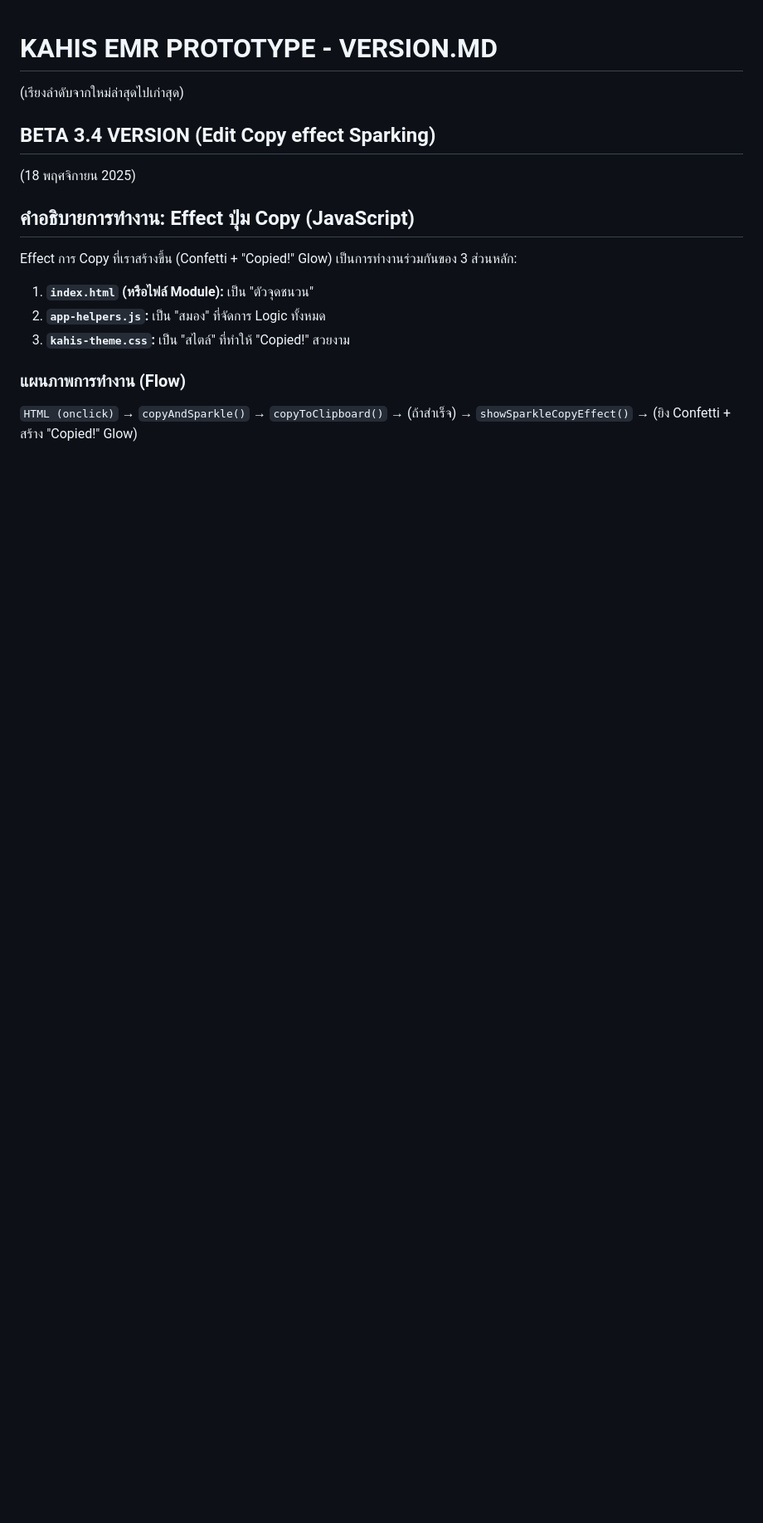
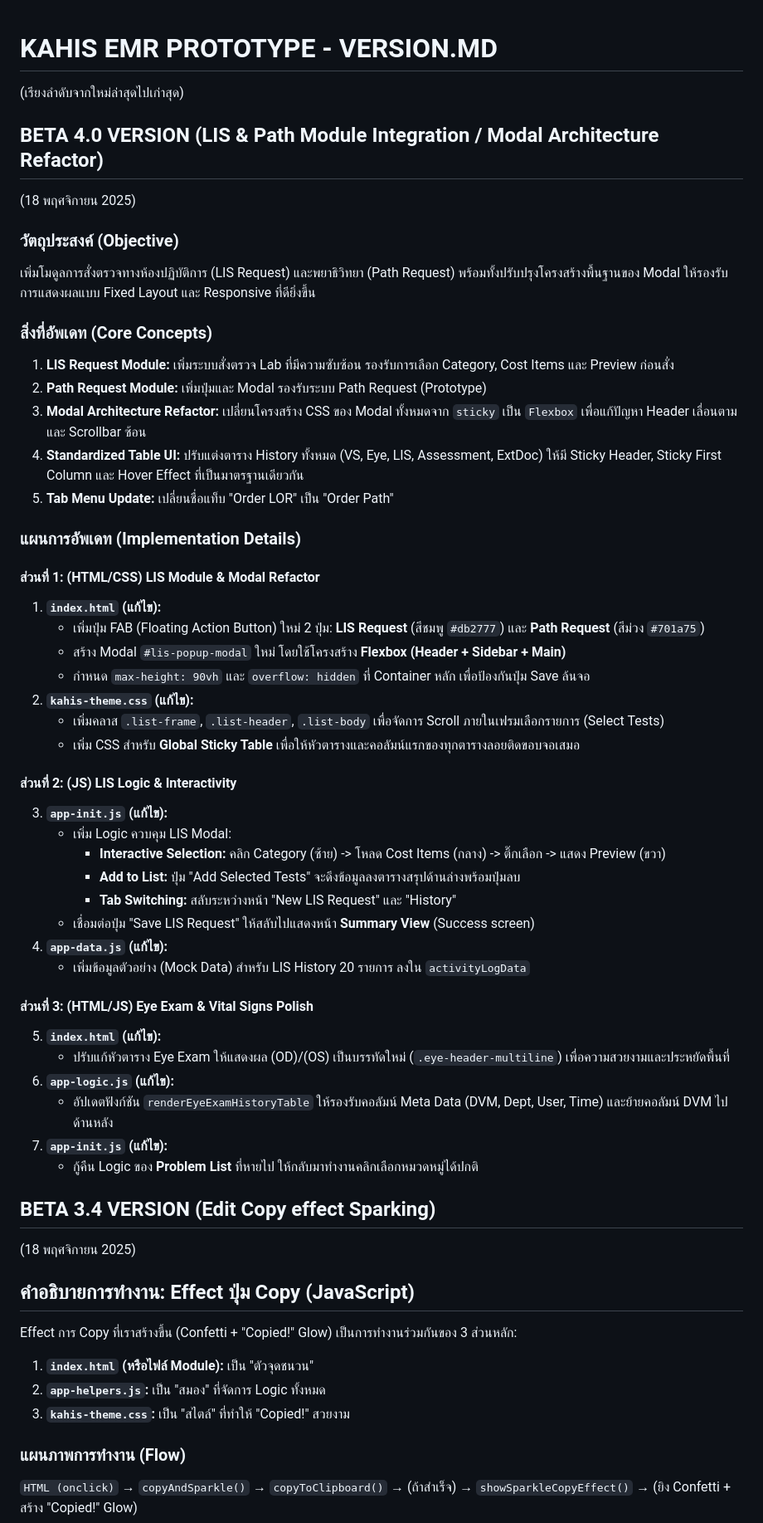
Before and after one commit to forregistertest-glitch/test-webvr, a Markdown page: version.md, the part around one of its changes. Shown at 83% size. Rendered like a GitHub page; blank space fills up the shorter version.

```diff
--- a/version.md
+++ b/version.md
@@ -1,5 +1,47 @@
 # KAHIS EMR PROTOTYPE - VERSION.MD
 (เรียงลำดับจากใหม่ล่าสุดไปเก่าสุด)
+
+## BETA 4.0 VERSION (LIS & Path Module Integration / Modal Architecture Refactor)
+(18 พฤศจิกายน 2025)
+
+### วัตถุประสงค์ (Objective)
+เพิ่มโมดูลการสั่งตรวจทางห้องปฏิบัติการ (LIS Request) และพยาธิวิทยา (Path Request) พร้อมทั้งปรับปรุงโครงสร้างพื้นฐานของ Modal ให้รองรับการแสดงผลแบบ Fixed Layout และ Responsive ที่ดียิ่งขึ้น
+
+### สิ่งที่อัพเดท (Core Concepts)
+1.  **LIS Request Module:** เพิ่มระบบสั่งตรวจ Lab ที่มีความซับซ้อน รองรับการเลือก Category, Cost Items และ Preview ก่อนสั่ง
+2.  **Path Request Module:** เพิ่มปุ่มและ Modal รองรับระบบ Path Request (Prototype)
+3.  **Modal Architecture Refactor:** เปลี่ยนโครงสร้าง CSS ของ Modal ทั้งหมดจาก `sticky` เป็น `Flexbox` เพื่อแก้ปัญหา Header เลื่อนตาม และ Scrollbar ซ้อน
+4.  **Standardized Table UI:** ปรับแต่งตาราง History ทั้งหมด (VS, Eye, LIS, Assessment, ExtDoc) ให้มี Sticky Header, Sticky First Column และ Hover Effect ที่เป็นมาตรฐานเดียวกัน
+5.  **Tab Menu Update:** เปลี่ยนชื่อแท็บ "Order LOR" เป็น "Order Path"
+
+### แผนการอัพเดท (Implementation Details)
+
+#### ส่วนที่ 1: (HTML/CSS) LIS Module & Modal Refactor
+1.  **`index.html` (แก้ไข):**
+    * เพิ่มปุ่ม FAB (Floating Action Button) ใหม่ 2 ปุ่ม: **LIS Request** (สีชมพู `#db2777`) และ **Path Request** (สีม่วง `#701a75`)
+    * สร้าง Modal `#lis-popup-modal` ใหม่ โดยใช้โครงสร้าง **Flexbox (Header + Sidebar + Main)**
+    * กำหนด `max-height: 90vh` และ `overflow: hidden` ที่ Container หลัก เพื่อป้องกันปุ่ม Save ล้นจอ
+2.  **`kahis-theme.css` (แก้ไข):**
+    * เพิ่มคลาส `.list-frame`, `.list-header`, `.list-body` เพื่อจัดการ Scroll ภายในเฟรมเลือกรายการ (Select Tests)
+    * เพิ่ม CSS สำหรับ **Global Sticky Table** เพื่อให้หัวตารางและคอลัมน์แรกของทุกตารางลอยติดขอบจอเสมอ
+
+#### ส่วนที่ 2: (JS) LIS Logic & Interactivity
+3.  **`app-init.js` (แก้ไข):**
+    * เพิ่ม Logic ควบคุม LIS Modal:
+        * **Interactive Selection:** คลิก Category (ซ้าย) -> โหลด Cost Items (กลาง) -> ติ๊กเลือก -> แสดง Preview (ขวา)
+        * **Add to List:** ปุ่ม "Add Selected Tests" จะดึงข้อมูลลงตารางสรุปด้านล่างพร้อมปุ่มลบ
+        * **Tab Switching:** สลับระหว่างหน้า "New LIS Request" และ "History"
+    * เชื่อมต่อปุ่ม "Save LIS Request" ให้สลับไปแสดงหน้า **Summary View** (Success screen)
+4.  **`app-data.js` (แก้ไข):**
+    * เพิ่มข้อมูลตัวอย่าง (Mock Data) สำหรับ LIS History 20 รายการ ลงใน `activityLogData`
+
+#### ส่วนที่ 3: (HTML/JS) Eye Exam & Vital Signs Polish
+5.  **`index.html` (แก้ไข):**
+    * ปรับแก้หัวตาราง Eye Exam ให้แสดงผล (OD)/(OS) เป็นบรรทัดใหม่ (`.eye-header-multiline`) เพื่อความสวยงามและประหยัดพื้นที่
+6.  **`app-logic.js` (แก้ไข):**
+    * อัปเดตฟังก์ชัน `renderEyeExamHistoryTable` ให้รองรับคอลัมน์ Meta Data (DVM, Dept, User, Time) และย้ายคอลัมน์ DVM ไปด้านหลัง
+7.  **`app-init.js` (แก้ไข):**
+    * กู้คืน Logic ของ **Problem List** ที่หายไป ให้กลับมาทำงานคลิกเลือกหมวดหมู่ได้ปกติ
 
 ## BETA 3.4 VERSION (Edit Copy effect Sparking)
 (18 พฤศจิกายน 2025)
```
Also changed, not shown: other parts of version.md (+1 -0 lines).
